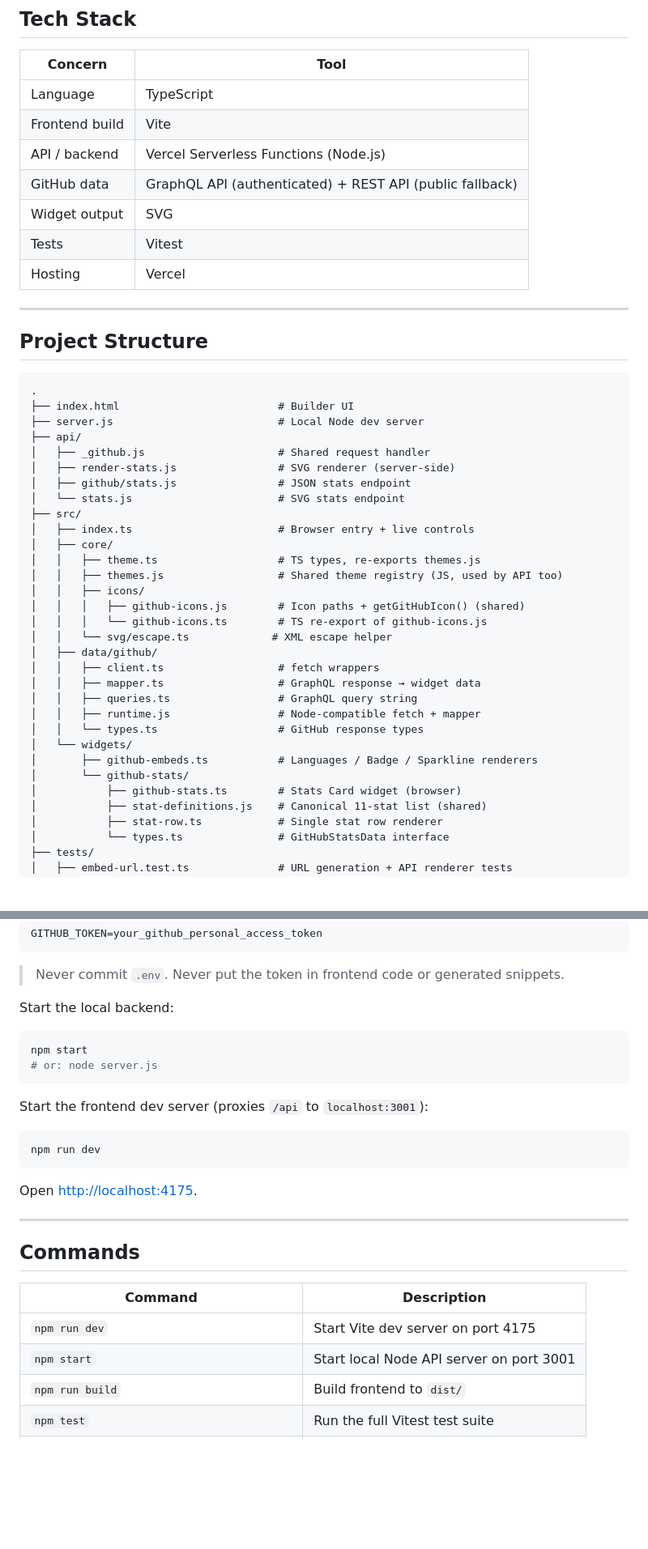
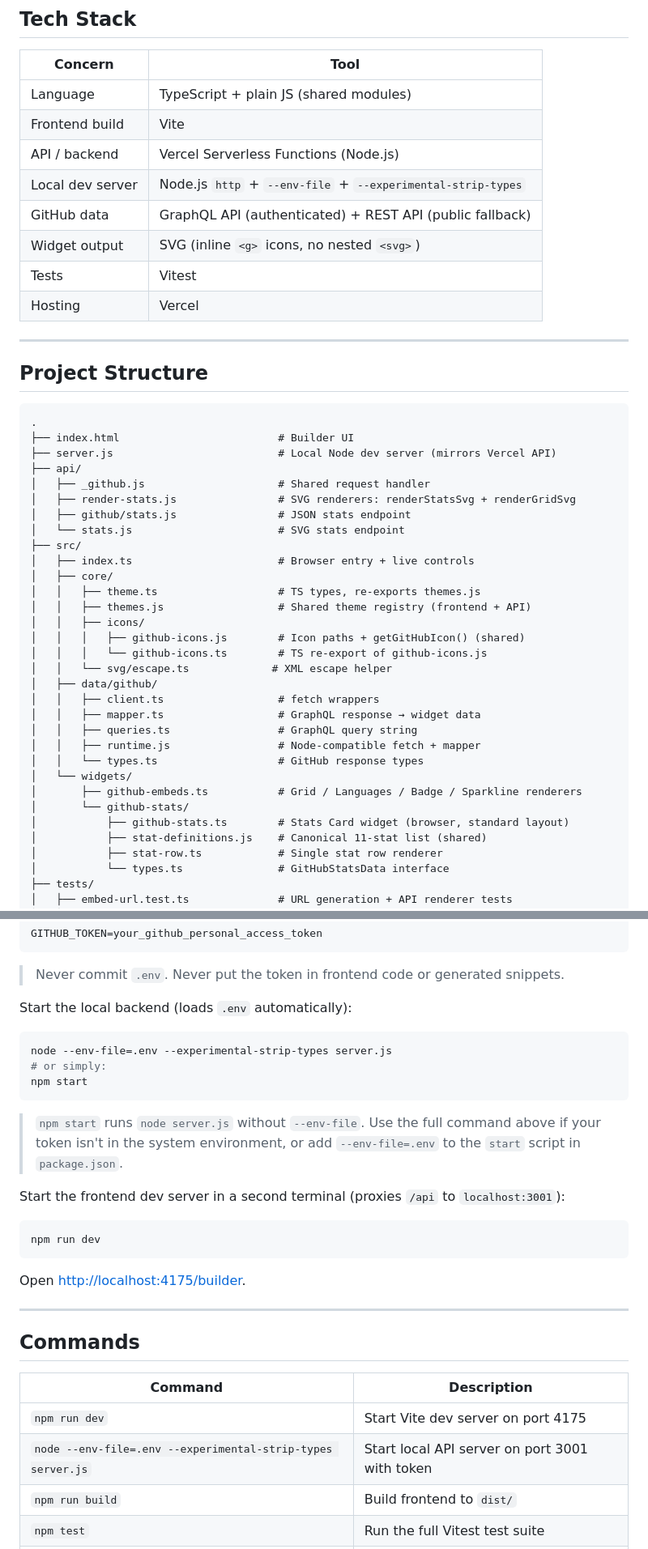
Before and after one commit to Namit-Rana6/Readme-Maker, a Markdown page: README.md, 2 parts joined by grey strips. Shown at 81% size. Drawn GitHub-style; blank space fills up the shorter version.

````diff
--- a/README.md
+++ b/README.md
@@ -94,11 +108,12 @@ https://readme-maker-ashen.vercel.app/api/stats?<params>
 
 | Concern | Tool |
 |---|---|
-| Language | TypeScript |
+| Language | TypeScript + plain JS (shared modules) |
 | Frontend build | Vite |
 | API / backend | Vercel Serverless Functions (Node.js) |
+| Local dev server | Node.js `http` + `--env-file` + `--experimental-strip-types` |
 | GitHub data | GraphQL API (authenticated) + REST API (public fallback) |
-| Widget output | SVG |
+| Widget output | SVG (inline `<g>` icons, no nested `<svg>`) |
 | Tests | Vitest |
 | Hosting | Vercel |
 
@@ -109,17 +124,17 @@ https://readme-maker-ashen.vercel.app/api/stats?<params>
 ```
 .
 ├── index.html                         # Builder UI
-├── server.js                          # Local Node dev server
+├── server.js                          # Local Node dev server (mirrors Vercel API)
 ├── api/
 │   ├── _github.js                     # Shared request handler
-│   ├── render-stats.js                # SVG renderer (server-side)
+│   ├── render-stats.js                # SVG renderers: renderStatsSvg + renderGridSvg
 │   ├── github/stats.js                # JSON stats endpoint
 │   └── stats.js                       # SVG stats endpoint
 ├── src/
 │   ├── index.ts                       # Browser entry + live controls
 │   ├── core/
 │   │   ├── theme.ts                   # TS types, re-exports themes.js
-│   │   ├── themes.js                  # Shared theme registry (JS, used by API too)
+│   │   ├── themes.js                  # Shared theme registry (frontend + API)
 │   │   ├── icons/
 │   │   │   ├── github-icons.js        # Icon paths + getGitHubIcon() (shared)
 │   │   │   └── github-icons.ts        # TS re-export of github-icons.js
@@ -131,9 +146,9 @@ https://readme-maker-ashen.vercel.app/api/stats?<params>
 │   │   ├── runtime.js                 # Node-compatible fetch + mapper
 │   │   └── types.ts                   # GitHub response types
 │   └── widgets/
-│       ├── github-embeds.ts           # Languages / Badge / Sparkline renderers
+│       ├── github-embeds.ts           # Grid / Languages / Badge / Sparkline renderers
 │       └── github-stats/
-│           ├── github-stats.ts        # Stats Card widget (browser)
+│           ├── github-stats.ts        # Stats Card widget (browser, standard layout)
 │           ├── stat-definitions.js    # Canonical 11-stat list (shared)
 │           ├── stat-row.ts            # Single stat row renderer
 │           └── types.ts               # GitHubStatsData interface
@@ -165,20 +180,23 @@ GITHUB_TOKEN=your_github_personal_access_token
 
 > Never commit `.env`. Never put the token in frontend code or generated snippets.
 
-Start the local backend:
+Start the local backend (loads `.env` automatically):
 
 ```bash
+node --env-file=.env --experimental-strip-types server.js
+# or simply:
 npm start
-# or: node server.js
 ```
 
-Start the frontend dev server (proxies `/api` to `localhost:3001`):
+> `npm start` runs `node server.js` without `--env-file`. Use the full command above if your token isn't in the system environment, or add `--env-file=.env` to the `start` script in `package.json`.
+
+Start the frontend dev server in a second terminal (proxies `/api` to `localhost:3001`):
 
 ```bash
 npm run dev
 ```
 
-Open [http://localhost:4175](http://localhost:4175).
+Open [http://localhost:4175/builder](http://localhost:4175/builder).
 
 ---
 
@@ -187,7 +205,7 @@ Open [http://localhost:4175](http://localhost:4175).
 | Command | Description |
 |---|---|
 | `npm run dev` | Start Vite dev server on port 4175 |
-| `npm start` | Start local Node API server on port 3001 |
+| `node --env-file=.env --experimental-strip-types server.js` | Start local API server on port 3001 with token |
 | `npm run build` | Build frontend to `dist/` |
 | `npm test` | Run the full Vitest test suite |
 | `node scripts/load-github-user.mjs <user>` | Test a GitHub GraphQL lookup directly |
````
Also changed, not shown: other parts of README.md (+48 -23 lines).
